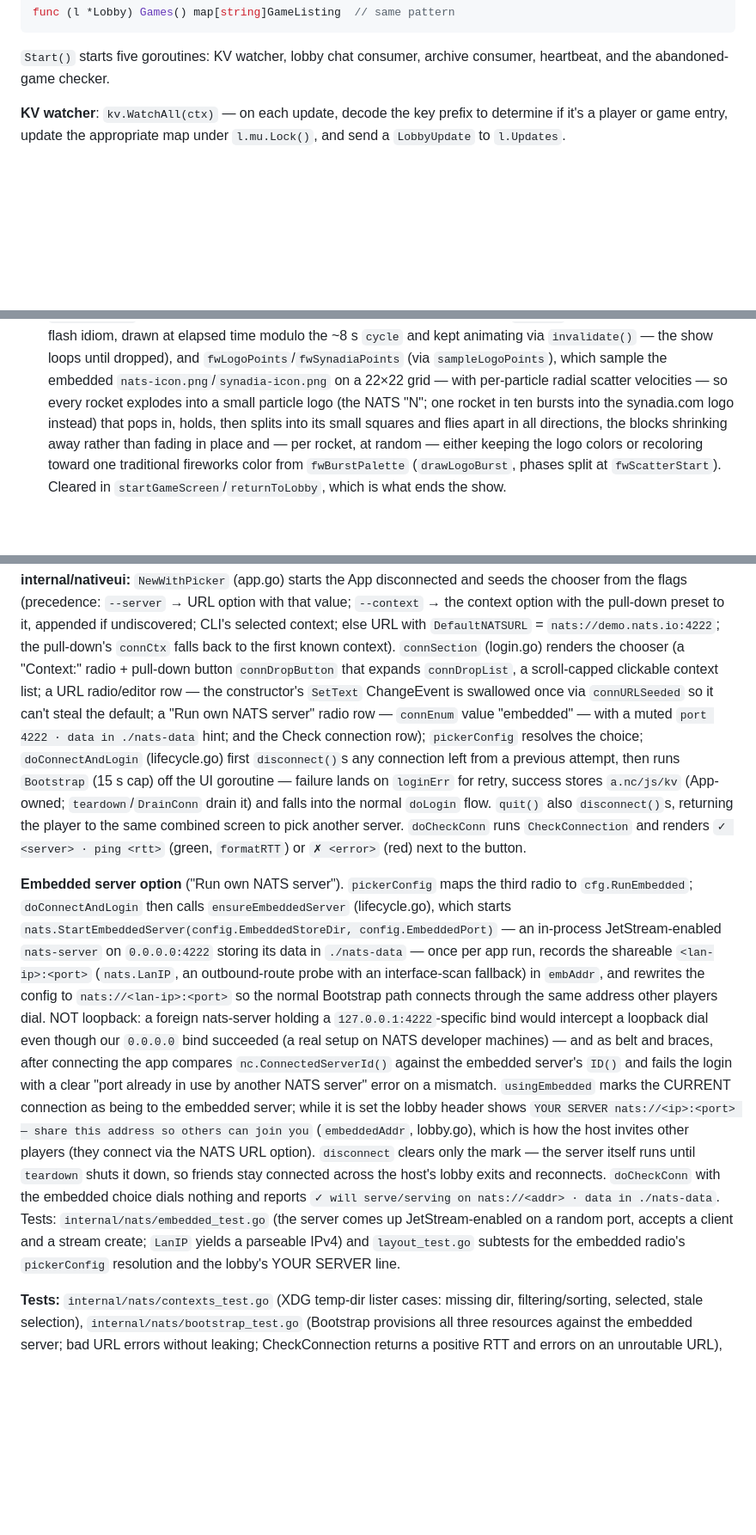
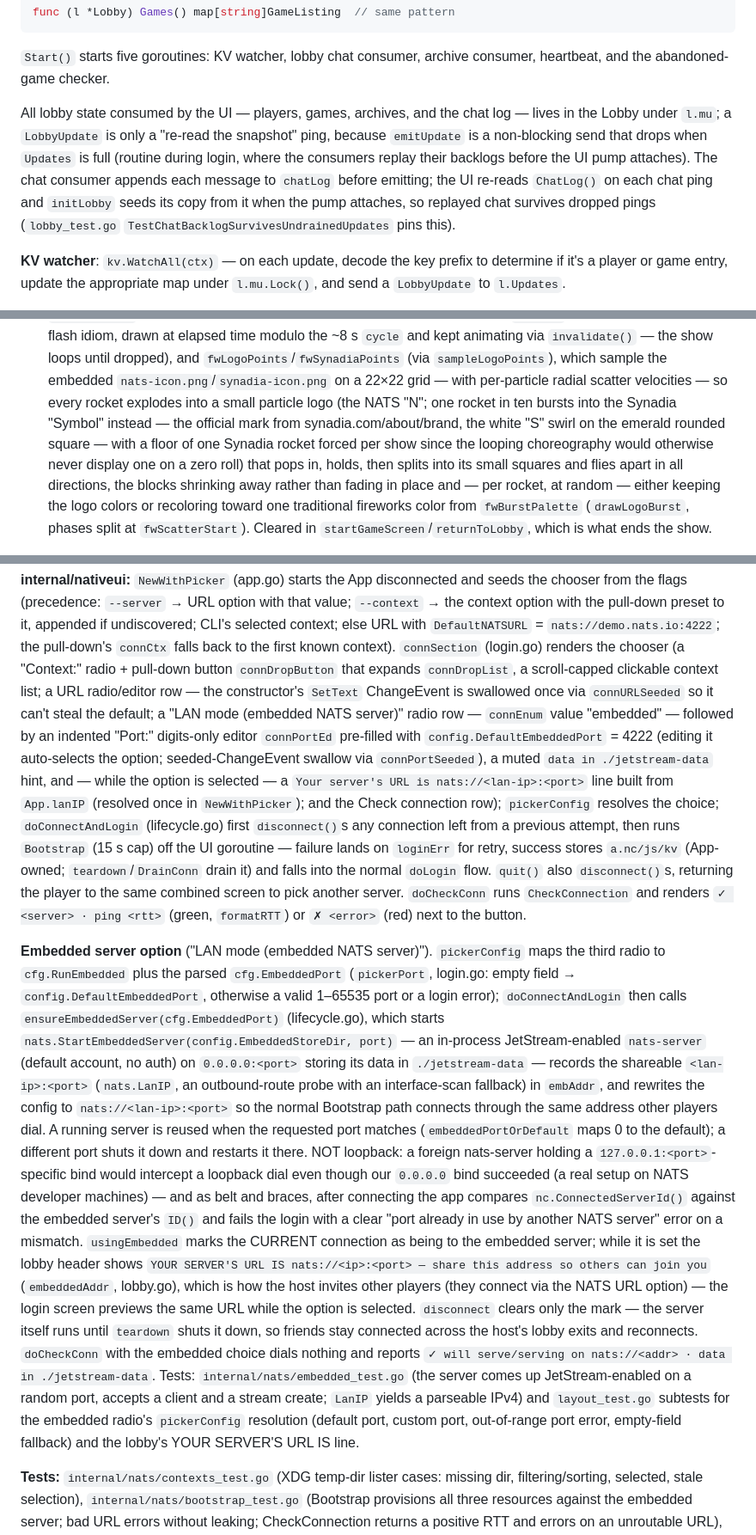
Before and after one commit to jnmoyne/jetris, a Markdown page: jetricks-implementation-plan.md, 3 parts joined by grey strips. Shown at 86% size. Rendered like a GitHub page; blank space fills up the shorter version.

```diff
--- a/jetricks-implementation-plan.md
+++ b/jetricks-implementation-plan.md
@@ -1908,6 +1909,16 @@ func (l *Lobby) Games() map[string]GameListing  // same pattern
 
 `Start()` starts five goroutines: KV watcher, lobby chat consumer, archive
 consumer, heartbeat, and the abandoned-game checker.
+
+All lobby state consumed by the UI — players, games, archives, and the chat
+log — lives in the Lobby under `l.mu`; a `LobbyUpdate` is only a
+"re-read the snapshot" ping, because `emitUpdate` is a non-blocking send that
+drops when `Updates` is full (routine during login, where the consumers
+replay their backlogs before the UI pump attaches). The chat consumer appends
+each message to `chatLog` before emitting; the UI re-reads `ChatLog()` on
+each chat ping and `initLobby` seeds its copy from it when the pump attaches,
+so replayed chat survives dropped pings (`lobby_test.go`
+`TestChatBacklogSurvivesUndrainedUpdates` pins this).
 
 **KV watcher**: `kv.WatchAll(ctx)` — on each update, decode the key prefix to
 determine if it's a player or game entry, update the appropriate map under `l.mu.Lock()`,
@@ -2079,7 +2090,11 @@ A Gio (`gioui.org`) desktop window — the sole front end. It reuses `engine`, `
   embedded `nats-icon.png`/`synadia-icon.png` on a 22×22 grid — with
   per-particle radial scatter velocities — so every rocket explodes into a
   small particle logo (the NATS "N"; one rocket in ten bursts into the
-  synadia.com logo instead) that pops in, holds, then splits into its small squares and
+  Synadia "Symbol" instead — the official mark from synadia.com/about/brand,
+  the white "S" swirl on the emerald rounded square — with a floor of one
+  Synadia rocket forced per show since the looping choreography would
+  otherwise never display one on a zero roll) that pops
+  in, holds, then splits into its small squares and
   flies apart in all directions, the blocks shrinking away rather than fading
   in place and — per rocket, at random — either keeping the logo colors or
   recoloring toward one traditional fireworks color from `fwBurstPalette`
@@ -2529,10 +2544,15 @@ falls back to the first known context). `connSection` (login.go) renders the
 chooser (a "Context:" radio + pull-down button `connDropButton` that expands
 `connDropList`, a scroll-capped clickable context list; a URL radio/editor
 row — the constructor's `SetText` ChangeEvent is swallowed once via
-`connURLSeeded` so it can't steal the default; a "Run own NATS server" radio
-row — `connEnum` value "embedded" — with a muted `port 4222 · data in
-./nats-data` hint; and the Check connection row); `pickerConfig` resolves the
-choice; `doConnectAndLogin` (lifecycle.go) first `disconnect()`s any
+`connURLSeeded` so it can't steal the default; a "LAN mode (embedded NATS
+server)" radio row — `connEnum` value "embedded" — followed by an indented
+"Port:" digits-only editor `connPortEd` pre-filled with
+`config.DefaultEmbeddedPort` = 4222 (editing it auto-selects the option;
+seeded-ChangeEvent swallow via `connPortSeeded`), a muted `data in
+./jetstream-data` hint, and — while the option is selected — a `Your
+server's URL is nats://<lan-ip>:<port>` line built from `App.lanIP`
+(resolved once in `NewWithPicker`); and the Check connection row);
+`pickerConfig` resolves the choice; `doConnectAndLogin` (lifecycle.go) first `disconnect()`s any
 connection left from a previous attempt, then runs `Bootstrap` (15 s cap) off
 the UI goroutine — failure lands on `loginErr` for retry, success stores
 `a.nc/js/kv` (App-owned; `teardown`/`DrainConn` drain it) and falls into the
@@ -2541,33 +2561,41 @@ the same combined screen to pick another server. `doCheckConn` runs
 `CheckConnection` and renders `✓ <server> · ping <rtt>` (green, `formatRTT`)
 or `✗ <error>` (red) next to the button.
 
-**Embedded server option** ("Run own NATS server"). `pickerConfig` maps the
-third radio to `cfg.RunEmbedded`; `doConnectAndLogin` then calls
-`ensureEmbeddedServer` (lifecycle.go), which starts
-`nats.StartEmbeddedServer(config.EmbeddedStoreDir, config.EmbeddedPort)` — an
-in-process JetStream-enabled `nats-server` on `0.0.0.0:4222` storing its data
-in `./nats-data` — once per app run, records the shareable `<lan-ip>:<port>`
-(`nats.LanIP`, an outbound-route probe with an interface-scan fallback) in
-`embAddr`, and rewrites the config to `nats://<lan-ip>:<port>` so the normal
-Bootstrap path connects through the same address other players dial. NOT
-loopback: a foreign nats-server holding a `127.0.0.1:4222`-specific bind
-would intercept a loopback dial even though our `0.0.0.0` bind succeeded (a
-real setup on NATS developer machines) — and as belt and braces, after
-connecting the app compares `nc.ConnectedServerId()` against the embedded
-server's `ID()` and fails the login with a clear "port already in use by
-another NATS server" error on a mismatch. `usingEmbedded` marks the CURRENT connection as
-being to the embedded server; while it is set the lobby header shows
-`YOUR SERVER nats://<ip>:<port> — share this address so others can join you`
+**Embedded server option** ("LAN mode (embedded NATS server)").
+`pickerConfig` maps the third radio to `cfg.RunEmbedded` plus the parsed
+`cfg.EmbeddedPort` (`pickerPort`, login.go: empty field →
+`config.DefaultEmbeddedPort`, otherwise a valid 1–65535 port or a login
+error); `doConnectAndLogin` then calls `ensureEmbeddedServer(cfg.EmbeddedPort)`
+(lifecycle.go), which starts
+`nats.StartEmbeddedServer(config.EmbeddedStoreDir, port)` — an in-process
+JetStream-enabled `nats-server` (default account, no auth) on
+`0.0.0.0:<port>` storing its data in `./jetstream-data` — records the
+shareable `<lan-ip>:<port>` (`nats.LanIP`, an outbound-route probe with an
+interface-scan fallback) in `embAddr`, and rewrites the config to
+`nats://<lan-ip>:<port>` so the normal Bootstrap path connects through the
+same address other players dial. A running server is reused when the
+requested port matches (`embeddedPortOrDefault` maps 0 to the default); a
+different port shuts it down and restarts it there. NOT loopback: a foreign
+nats-server holding a `127.0.0.1:<port>`-specific bind would intercept a
+loopback dial even though our `0.0.0.0` bind succeeded (a real setup on NATS
+developer machines) — and as belt and braces, after connecting the app
+compares `nc.ConnectedServerId()` against the embedded server's `ID()` and
+fails the login with a clear "port already in use by another NATS server"
+error on a mismatch. `usingEmbedded` marks the CURRENT connection as being to
+the embedded server; while it is set the lobby header shows `YOUR SERVER'S
+URL IS nats://<ip>:<port> — share this address so others can join you`
 (`embeddedAddr`, lobby.go), which is how the host invites other players (they
-connect via the NATS URL option). `disconnect` clears only the mark — the
-server itself runs until `teardown` shuts it down, so friends stay connected
-across the host's lobby exits and reconnects. `doCheckConn` with the embedded
-choice dials nothing and reports `✓ will serve/serving on nats://<addr> ·
-data in ./nats-data`. Tests: `internal/nats/embedded_test.go` (the server
-comes up JetStream-enabled on a random port, accepts a client and a stream
-create; `LanIP` yields a parseable IPv4) and `layout_test.go` subtests for
-the embedded radio's `pickerConfig` resolution and the lobby's YOUR SERVER
-line.
+connect via the NATS URL option) — the login screen previews the same URL
+while the option is selected. `disconnect` clears only the mark — the server
+itself runs until `teardown` shuts it down, so friends stay connected across
+the host's lobby exits and reconnects. `doCheckConn` with the embedded choice
+dials nothing and reports `✓ will serve/serving on nats://<addr> · data in
+./jetstream-data`. Tests: `internal/nats/embedded_test.go` (the server comes
+up JetStream-enabled on a random port, accepts a client and a stream create;
+`LanIP` yields a parseable IPv4) and `layout_test.go` subtests for the
+embedded radio's `pickerConfig` resolution (default port, custom port,
+out-of-range port error, empty-field fallback) and the lobby's YOUR SERVER'S
+URL IS line.
 
 **Tests:** `internal/nats/contexts_test.go` (XDG temp-dir lister cases:
 missing dir, filtering/sorting, selected, stale selection),
```
Also changed, not shown: other parts of jetricks-implementation-plan.md (+2 -1 lines), jetricks-gameplays.md (+4 -4 lines), jetricks-project-structure.md (+35 -16 lines).
